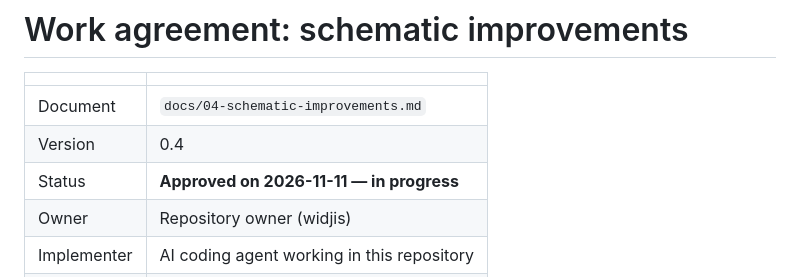
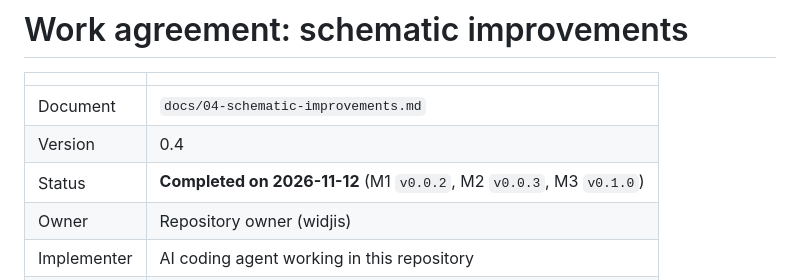
Before and after one commit to widjis/hassassin-pcb, a Markdown page: docs/04-schematic-improvements.md, the part around the change. Rendered like a GitHub page.

```diff
--- a/docs/04-schematic-improvements.md
+++ b/docs/04-schematic-improvements.md
@@ -4,7 +4,7 @@
 |---|---|
 | Document | `docs/04-schematic-improvements.md` |
 | Version | 0.4 |
-| Status | **Approved on 2026-11-11 — in progress** |
+| Status | **Completed on 2026-11-12** (M1 `v0.0.2`, M2 `v0.0.3`, M3 `v0.1.0`) |
 | Owner | Repository owner (widjis) |
 | Implementer | AI coding agent working in this repository |
 | Based on | Hassassin PCB 0.0.1 (tag `v0.0.1`) |
```
Also changed, not shown: README.md (+2 -2 lines), docs/02-roadmap.md (+37 -0 lines), docs/media/m3-bus.jpg (added), docs/media/m3-erc-settings.jpg (added), 10 other files.
